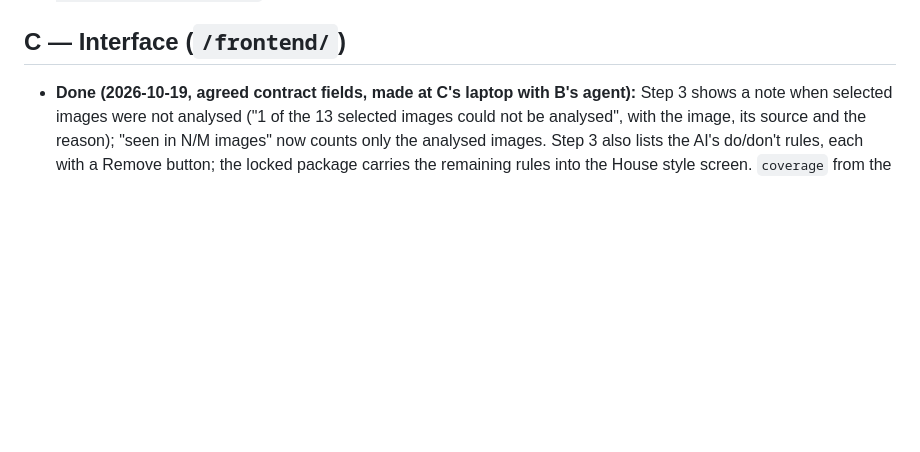
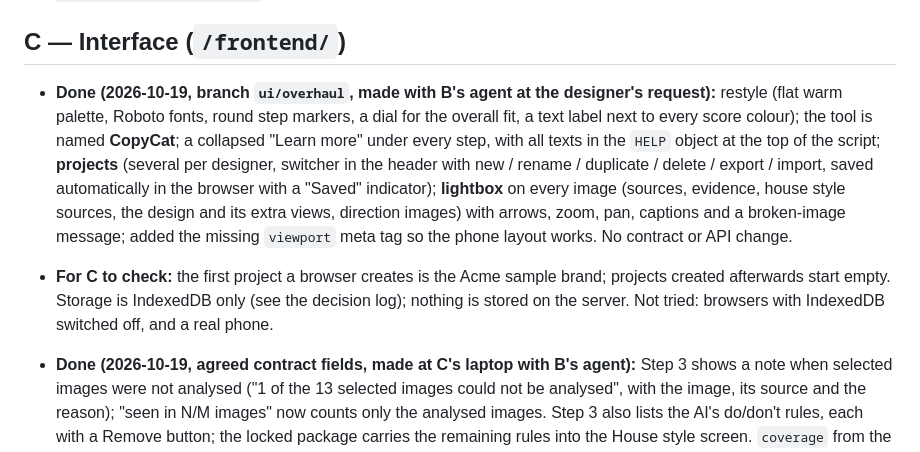
Before and after one commit to Ming-1105/style-ai-generator, a Markdown page: docs/STATUS.md, the part around the change. Drawn GitHub-style; blank space fills up the shorter version.

Commit message:
Docs: STATUS for the interface overhaul; decision log for browser-only project storage
Co-Authored-By: Claude Sonnet 5.5 <noreply@anthropic.com>

```diff
--- a/docs/STATUS.md
+++ b/docs/STATUS.md
@@ -75,6 +75,15 @@ If you need something from another folder, add a note under that owner's "Needs
 
 ## C — Interface (`/frontend/`)
 
+- **Done (2026-10-19, branch `ui/overhaul`, made with B's agent at the designer's request):** restyle (flat warm palette, Roboto fonts,
+  round step markers, a dial for the overall fit, a text label next to every score colour); the tool is named **CopyCat**; a collapsed
+  "Learn more" under every step, with all texts in the `HELP` object at the top of the script; **projects** (several per designer, switcher
+  in the header with new / rename / duplicate / delete / export / import, saved automatically in the browser with a "Saved" indicator);
+  **lightbox** on every image (sources, evidence, house style sources, the design and its extra views, direction images) with arrows,
+  zoom, pan, captions and a broken-image message; added the missing `viewport` meta tag so the phone layout works. No contract or API change.
+- **For C to check:** the first project a browser creates is the Acme sample brand; projects created afterwards start empty. Storage is
+  IndexedDB only (see the decision log); nothing is stored on the server. Not tried: browsers with IndexedDB switched off, and a real phone.
+
 - **Done (2026-10-19, agreed contract fields, made at C's laptop with B's agent):** Step 3 shows a note when selected images were not
   analysed ("1 of the 13 selected images could not be analysed", with the image, its source and the reason); "seen in N/M images" now
   counts only the analysed images. Step 3 also lists the AI's do/don't rules, each with a Remove button; the locked package carries the
```
Also changed, not shown: docs/decision-log.md (+10 -0 lines).
